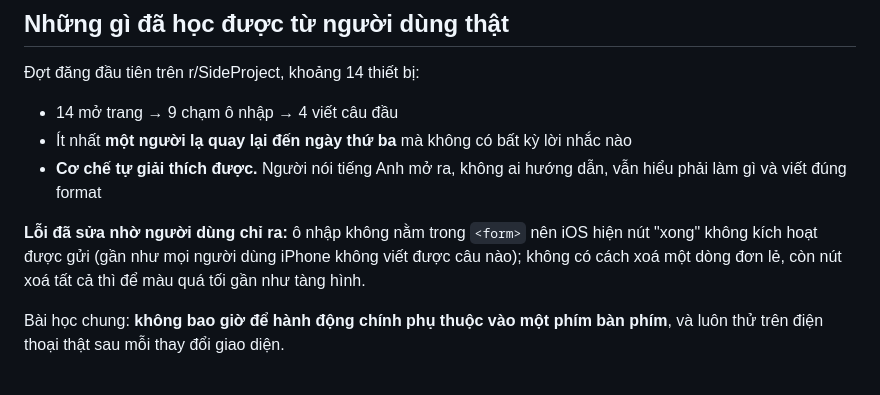
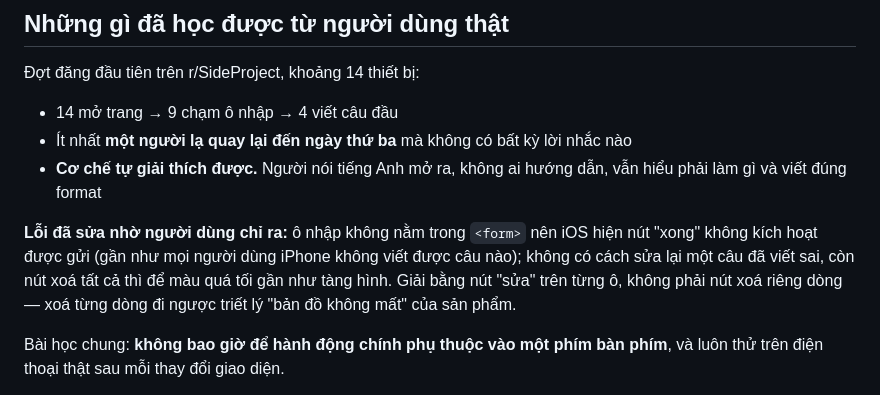
Before and after one commit to cungtu/luoi-xam, a Markdown page: CLAUDE.md, the part around the change. Drawn GitHub-style.

Commit message:
Sửa lại ghi chú CLAUDE.md: khớp với giải pháp sửa, không phải xoá
Co-Authored-By: Claude Sonnet 5 <noreply@anthropic.com>

```diff
--- a/CLAUDE.md
+++ b/CLAUDE.md
@@ -83,7 +83,7 @@ Chỉ số duy nhất đáng nhìn: bao nhiêu người còn quay lại từ ng
 - Ít nhất **một người lạ quay lại đến ngày thứ ba** mà không có bất kỳ lời nhắc nào
 - **Cơ chế tự giải thích được.** Người nói tiếng Anh mở ra, không ai hướng dẫn, vẫn hiểu phải làm gì và viết đúng format
 
-**Lỗi đã sửa nhờ người dùng chỉ ra:** ô nhập không nằm trong `<form>` nên iOS hiện nút "xong" không kích hoạt được gửi (gần như mọi người dùng iPhone không viết được câu nào); không có cách xoá một dòng đơn lẻ, còn nút xoá tất cả thì để màu quá tối gần như tàng hình.
+**Lỗi đã sửa nhờ người dùng chỉ ra:** ô nhập không nằm trong `<form>` nên iOS hiện nút "xong" không kích hoạt được gửi (gần như mọi người dùng iPhone không viết được câu nào); không có cách sửa lại một câu đã viết sai, còn nút xoá tất cả thì để màu quá tối gần như tàng hình. Giải bằng nút "sửa" trên từng ô, không phải nút xoá riêng dòng — xoá từng dòng đi ngược triết lý "bản đồ không mất" của sản phẩm.
 
 Bài học chung: **không bao giờ để hành động chính phụ thuộc vào một phím bàn phím**, và luôn thử trên điện thoại thật sau mỗi thay đổi giao diện.
 
```
